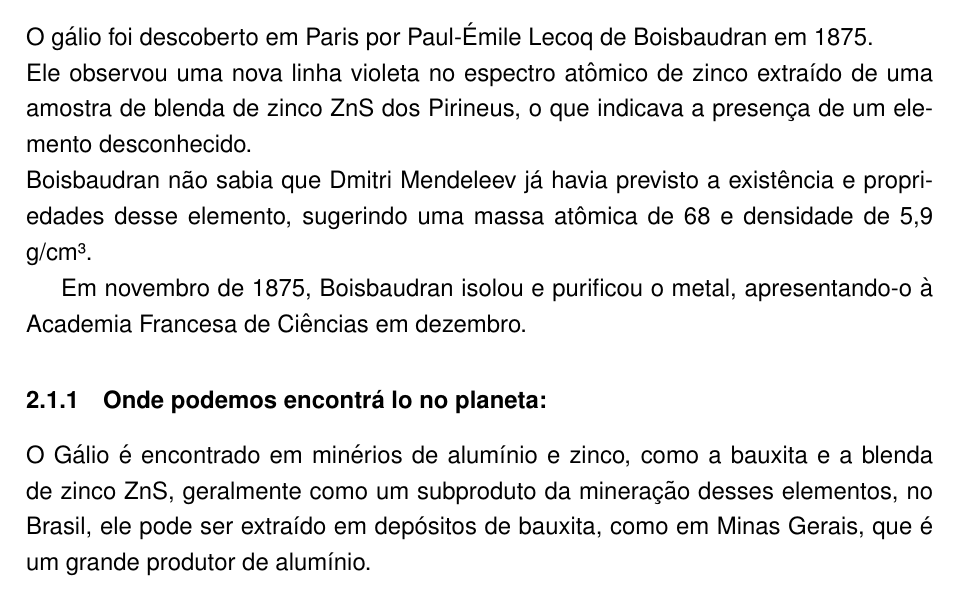
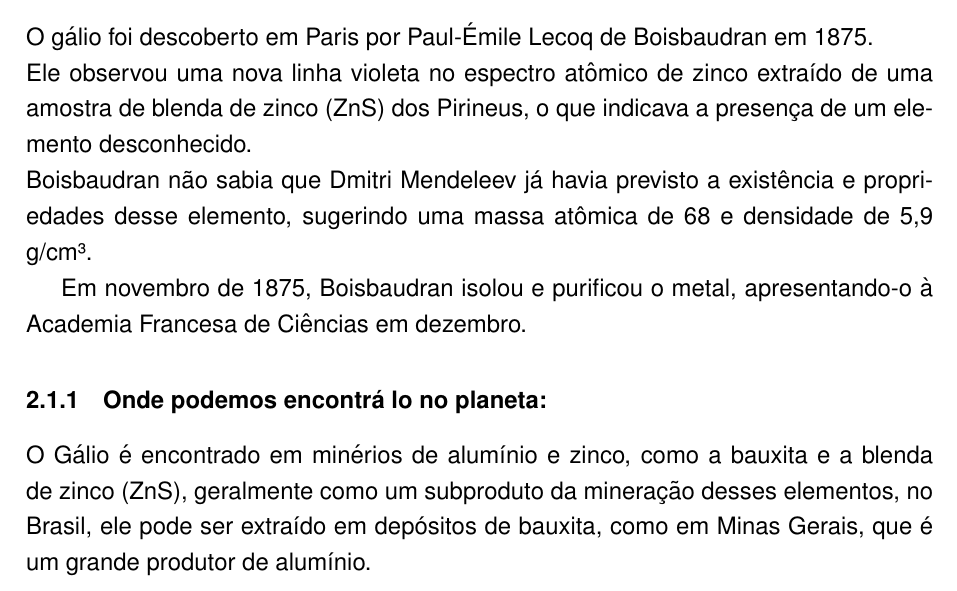
Before and after one commit to gmbrax/Trabalho-Ciencias-Materiais, a LaTeX document (Trabalho.tex): part of page 6 of 20, cut so that both start at the same text. Compiled offline with pdfLaTeX.

Commit message:
Update Trabalho.tex
Removido o chemformula e suas chamados no documento

```diff
--- a/Trabalho.tex
+++ b/Trabalho.tex
@@ -8,7 +8,6 @@
 \usepackage{helvet}
 \usepackage{caption}
 \usepackage{fancyhdr}
-\usepackage{chemformula}
 \usepackage{booktabs}
 \usepackage{float}
 \captionsetup{font={small}}
@@ -83,13 +82,13 @@ Dessa forma, o objetivo deste estudo é explorar as aplicações do gálio no re
 \subsection{História do gálio}
 O gálio foi descoberto em Paris por Paul-Émile Lecoq de Boisbaudran em 1875.
 \\
-Ele observou uma nova linha violeta no espectro atômico de zinco extraído de uma amostra de blenda de zinco \ch{ZnS} dos Pirineus, o que indicava a presença de um elemento desconhecido.
+Ele observou uma nova linha violeta no espectro atômico de zinco extraído de uma amostra de blenda de zinco (ZnS) dos Pirineus, o que indicava a presença de um elemento desconhecido.
 \\
 Boisbaudran não sabia que Dmitri Mendeleev já havia previsto a existência e propriedades desse elemento, sugerindo uma massa atômica de 68 e densidade de 5,9 g/cm³.
 
 Em novembro de 1875, Boisbaudran isolou e purificou o metal, apresentando-o à Academia Francesa de Ciências em dezembro.
 \subsubsection{Onde podemos encontrá lo no planeta:}
-O Gálio é encontrado em minérios de alumínio e zinco, como a bauxita e a blenda de zinco \ch{ZnS}, geralmente como um subproduto da mineração desses elementos, no Brasil, ele pode ser extraído em depósitos de bauxita, como em Minas Gerais, que é um grande produtor de alumínio.
+O Gálio é encontrado em minérios de alumínio e zinco, como a bauxita e a blenda de zinco (ZnS), geralmente como um subproduto da mineração desses elementos, no Brasil, ele pode ser extraído em depósitos de bauxita, como em Minas Gerais, que é um grande produtor de alumínio.
 \subsubsection{Processo de Extração}
 A extração do Gálio ocorre durante o processo da bauxita, onde se acumula em soluções alcalinas, Essas soluções passam por um processo de eletrodeposição (processo eletroquímico que consiste em revestir uma peça metálica com outro material através da aplicação de corrente elétrica) para recuperar o gálio, que é purificado posteriormente.
 \section{Como funciona o resfriamento de um computador}
```
